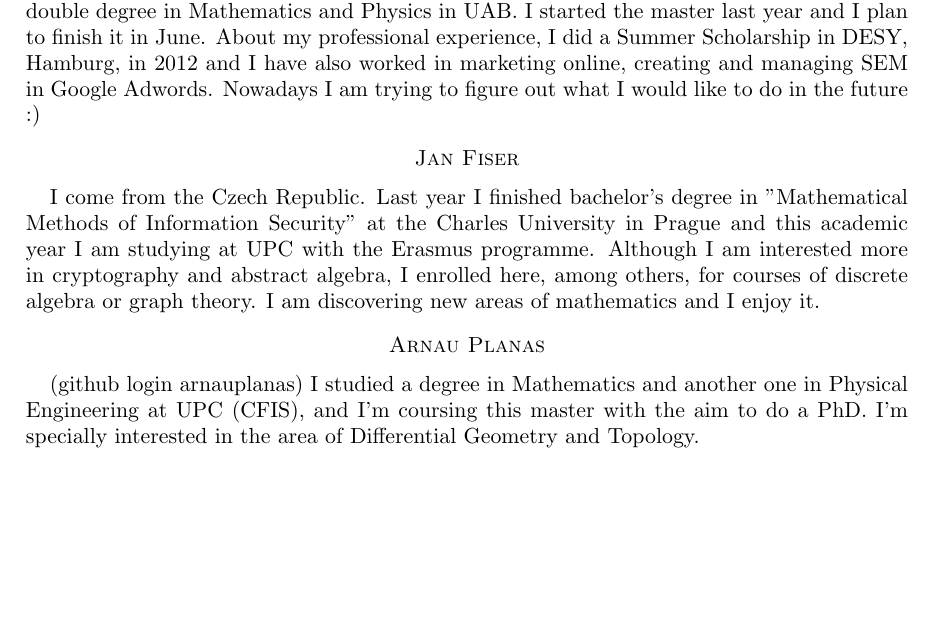
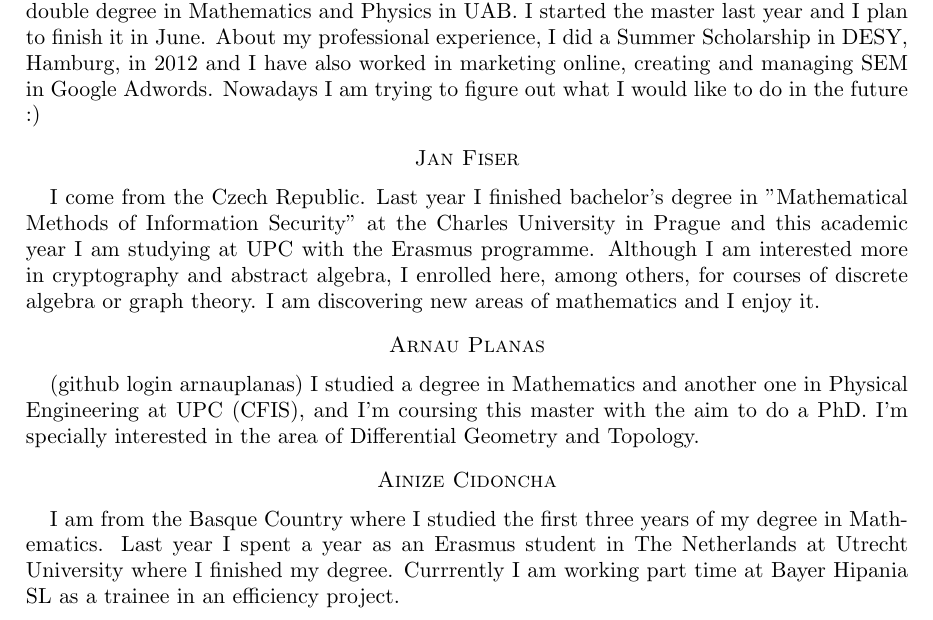
Before and after one commit to julian-upc/discrete-geometry, a LaTeX paper (2014/participants.tex): part of the page, cut so that both start at the same text, the shorter picture padded with empty space. Compiled offline with pdfLaTeX.

Commit message:
Update participants.tex

```diff
--- a/2014/participants.tex
+++ b/2014/participants.tex
@@ -43,4 +43,8 @@ Although I am interested more in cryptography and abstract algebra, I enrolled h
 and I'm coursing this master with the aim to do a PhD.
 I'm specially interested in the area of Differential Geometry and Topology.
 
+\section*{Ainize Cidoncha}
+I am from the Basque Country where I studied the first three years of my degree in Mathematics. Last year I spent a year as an Erasmus student in The Netherlands at Utrecht University where I finished my degree.
+Currrently I am working part time at Bayer Hipania SL as a trainee in an efficiency project.
+
 \end{document}
```
